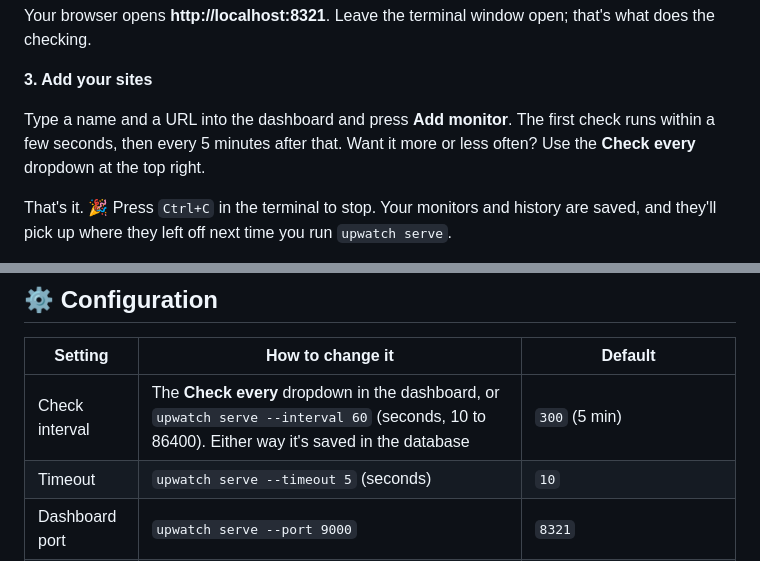
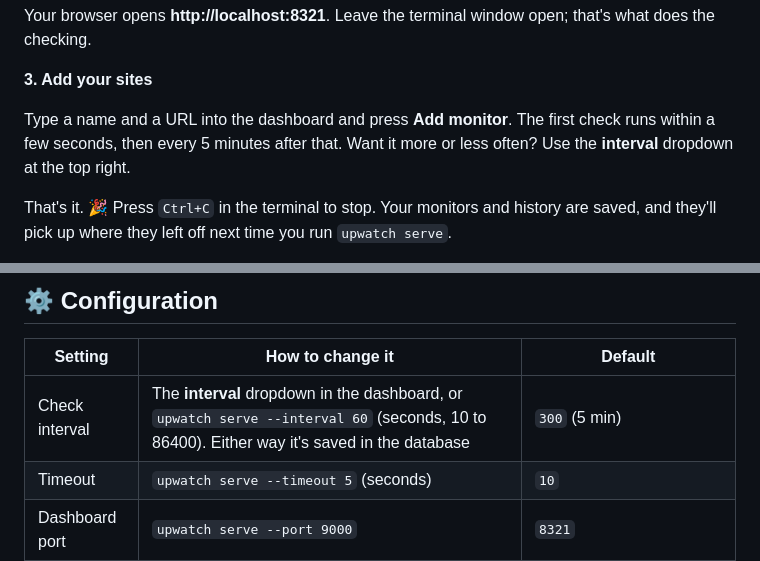
Before and after one commit to jayspyroyale/upwatch, a Markdown page: README.md, 2 parts joined by grey strips. Drawn GitHub-style.

```diff
--- a/README.md
+++ b/README.md
@@ -66,7 +66,7 @@ Your browser opens **http://localhost:8321**. Leave the terminal window open; th
 
 **3. Add your sites**
 
-Type a name and a URL into the dashboard and press **Add monitor**. The first check runs within a few seconds, then every 5 minutes after that. Want it more or less often? Use the **Check every** dropdown at the top right.
+Type a name and a URL into the dashboard and press **Add monitor**. The first check runs within a few seconds, then every 5 minutes after that. Want it more or less often? Use the **interval** dropdown at the top right.
 
 That's it. 🎉 Press `Ctrl+C` in the terminal to stop. Your monitors and history are saved, and they'll pick up where they left off next time you run `upwatch serve`.
 
@@ -184,7 +184,7 @@ Every active monitor is checked once per **interval** (default **5 minutes**; ch
 
 | Setting | How to change it | Default |
 |---|---|---|
-| Check interval | The **Check every** dropdown in the dashboard, or `upwatch serve --interval 60` (seconds, 10 to 86400). Either way it's saved in the database | `300` (5 min) |
+| Check interval | The **interval** dropdown in the dashboard, or `upwatch serve --interval 60` (seconds, 10 to 86400). Either way it's saved in the database | `300` (5 min) |
 | Timeout | `upwatch serve --timeout 5` (seconds) | `10` |
 | Dashboard port | `upwatch serve --port 9000` | `8321` |
 | Listen address | `upwatch serve --host 0.0.0.0` | `127.0.0.1` (this computer only) |
```
Also changed, not shown: other parts of README.md (+8 -8 lines), docs/dashboard-dark.png, docs/dashboard-light.png, docs/history.png, 1 other file.
